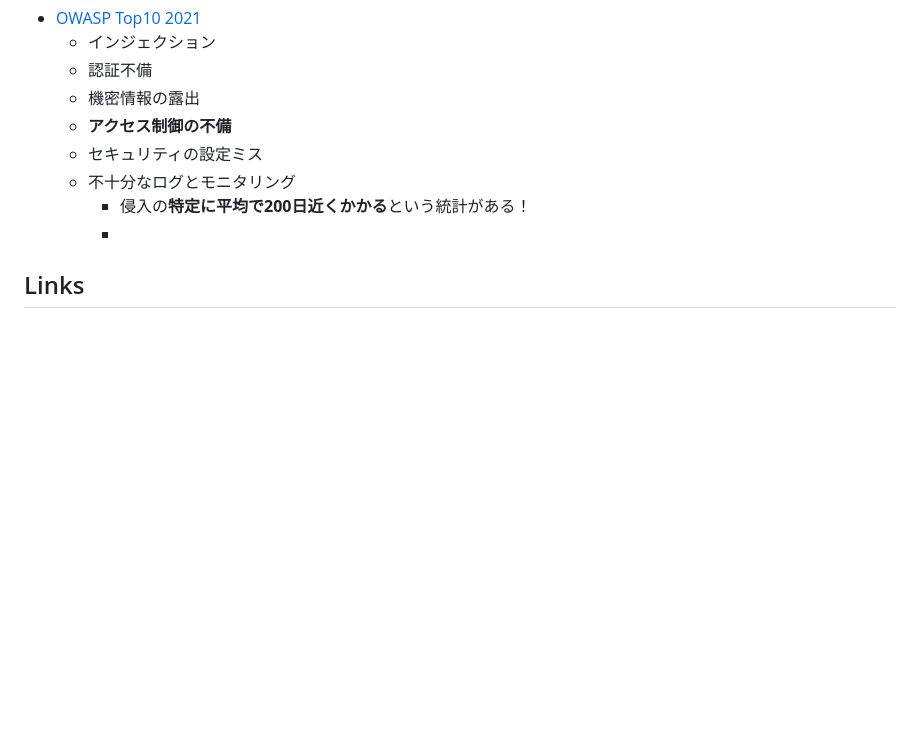
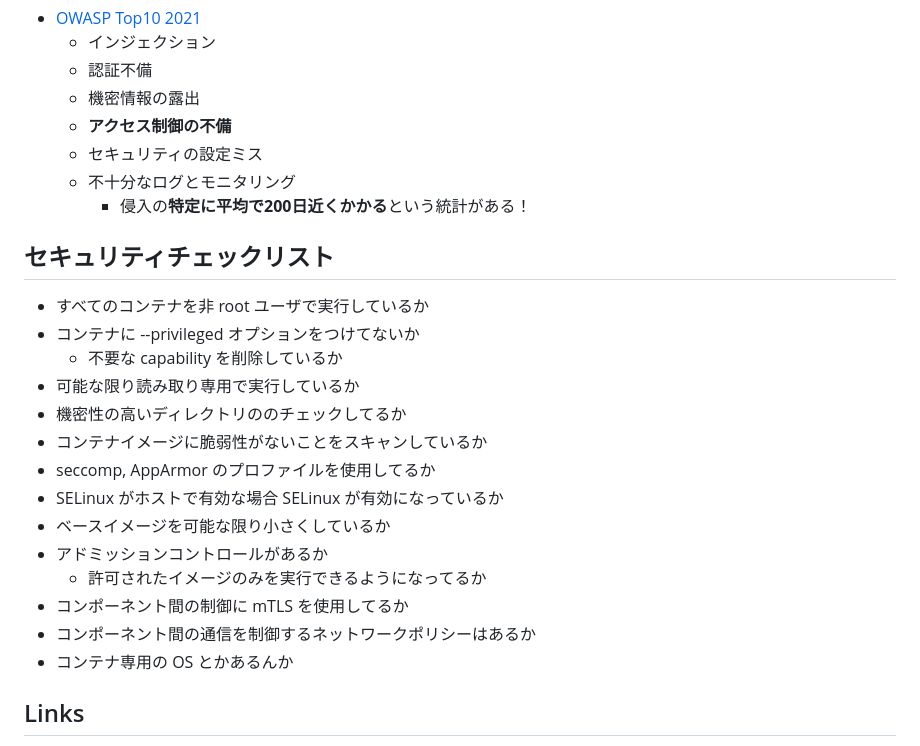
Before and after one commit to kokoichi206/cloud-prac, a Markdown page: containers/security/memo.md, the part around the change. Rendered like a GitHub page; blank space fills up the shorter version.

Commit message:
k8s docker checklist

```diff
--- a/containers/security/memo.md
+++ b/containers/security/memo.md
@@ -1053,7 +1053,23 @@ $ mount -t tmpfs
   - セキュリティの設定ミス
   - 不十分なログとモニタリング
     - 侵入の**特定に平均で200日近くかかる**という統計がある！
-    -
+
+## セキュリティチェックリスト
+
+- すべてのコンテナを非 root ユーザで実行しているか
+- コンテナに --privileged オプションをつけてないか
+  - 不要な capability を削除しているか
+- 可能な限り読み取り専用で実行しているか
+- 機密性の高いディレクトリののチェックしてるか
+- コンテナイメージに脆弱性がないことをスキャンしているか
+- seccomp, AppArmor のプロファイルを使用してるか
+- SELinux がホストで有効な場合 SELinux が有効になっているか
+- ベースイメージを可能な限り小さくしているか
+- アドミッションコントロールがあるか
+  - 許可されたイメージのみを実行できるようになってるか
+- コンポーネント間の制御に mTLS を使用してるか
+- コンポーネント間の通信を制御するネットワークポリシーはあるか
+- コンテナ専用の OS とかあるんか
 
 ## Links
 
```
